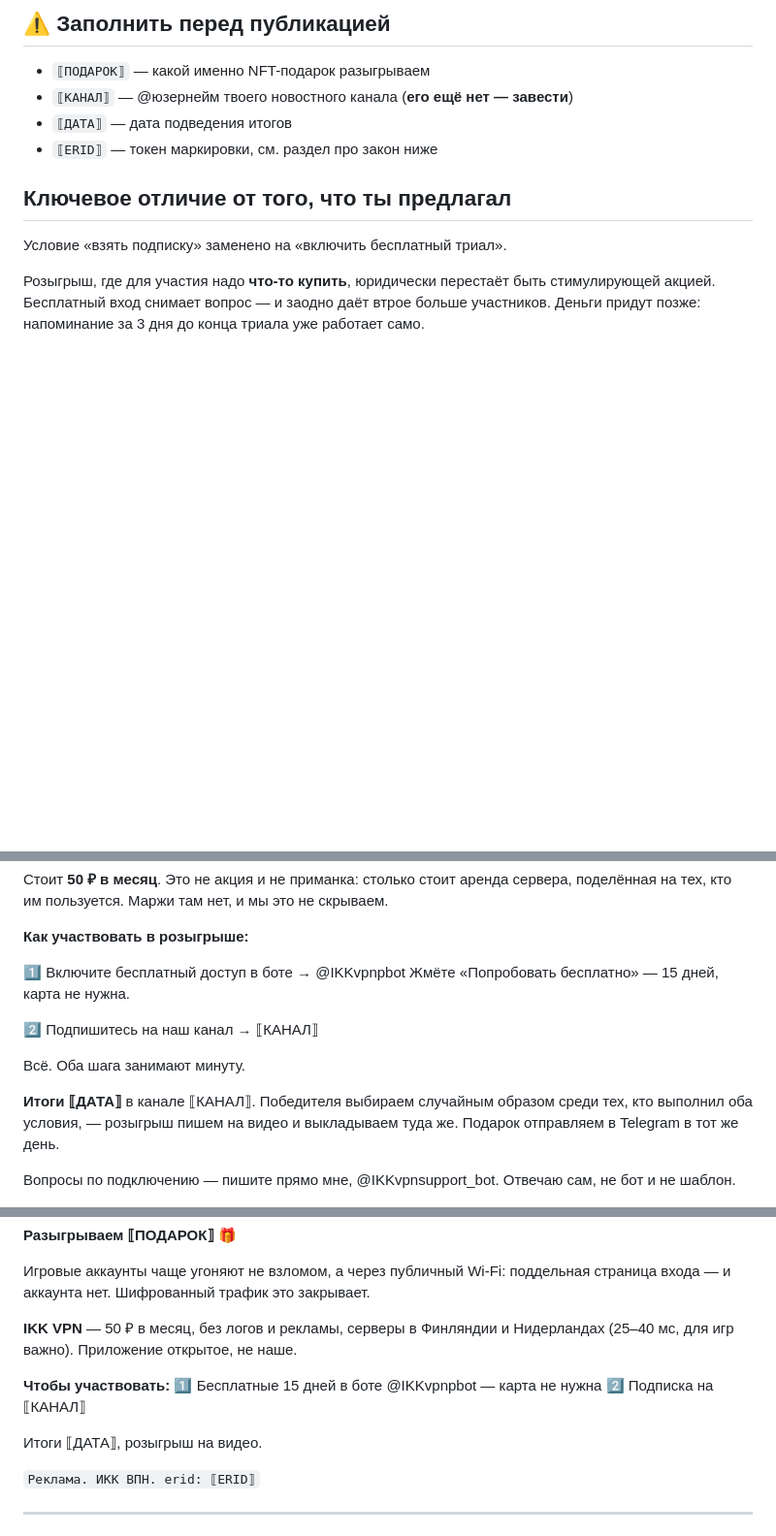
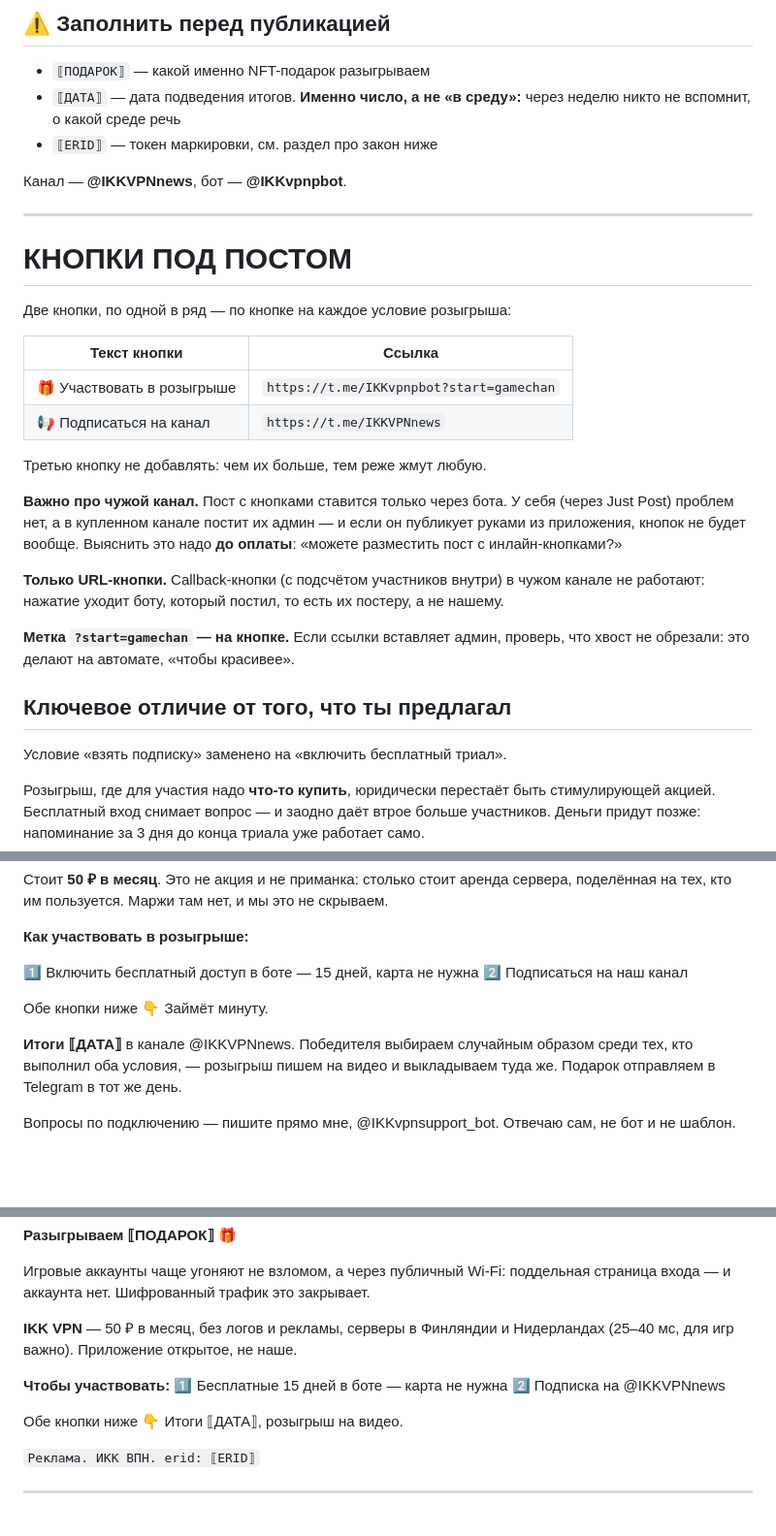
Before and after one commit to Ssss-code-hue/flask-site, a Markdown page: CONTENT_ADPOST.md, 3 parts joined by grey strips. Shown at 97% size. GitHub-like rendering; blank space fills up the shorter version.

Commit message:
Кнопки под рекламным постом и реальный канал @IKKVPNnews
Две URL-кнопки, по одной на каждое условие розыгрыша. Callback-кнопки
в чужом канале не работают: нажатие уходит боту, который постил, то
есть постеру площадки, а не нашему.

Ссылки из блока «как участвовать» убраны — с кнопками они дублируют
друг друга, а большинство читателей всё равно жмёт кнопку не читая.
Текст теперь объясняет условия, кнопки их выполняют.

Отдельно записано, что выяснить до оплаты: постит ли админ через
бота. Если он публикует руками из приложения, кнопок не будет вообще.

Co-Authored-By: Claude <noreply@anthropic.com>

```diff
--- a/CONTENT_ADPOST.md
+++ b/CONTENT_ADPOST.md
@@ -3,9 +3,36 @@
 ## ⚠️ Заполнить перед публикацией
 
 - `⟦ПОДАРОК⟧` — какой именно NFT-подарок разыгрываем
-- `⟦КАНАЛ⟧` — @юзернейм твоего новостного канала (**его ещё нет — завести**)
-- `⟦ДАТА⟧` — дата подведения итогов
+- `⟦ДАТА⟧` — дата подведения итогов. **Именно число, а не «в среду»:**
+  через неделю никто не вспомнит, о какой среде речь
 - `⟦ERID⟧` — токен маркировки, см. раздел про закон ниже
+
+Канал — **@IKKVPNnews**, бот — **@IKKvpnpbot**.
+
+---
+
+# КНОПКИ ПОД ПОСТОМ
+
+Две кнопки, по одной в ряд — по кнопке на каждое условие розыгрыша:
+
+| Текст кнопки | Ссылка |
+|---|---|
+| 🎁 Участвовать в розыгрыше | `https://t.me/IKKvpnpbot?start=gamechan` |
+| 📢 Подписаться на канал | `https://t.me/IKKVPNnews` |
+
+Третью кнопку не добавлять: чем их больше, тем реже жмут любую.
+
+**Важно про чужой канал.** Пост с кнопками ставится только через бота.
+У себя (через Just Post) проблем нет, а в купленном канале постит их админ —
+и если он публикует руками из приложения, кнопок не будет вообще.
+Выяснить это надо **до оплаты**: «можете разместить пост с инлайн-кнопками?»
+
+**Только URL-кнопки.** Callback-кнопки (с подсчётом участников внутри)
+в чужом канале не работают: нажатие уходит боту, который постил, то есть
+их постеру, а не нашему.
+
+**Метка `?start=gamechan` — на кнопке.** Если ссылки вставляет админ,
+проверь, что хвост не обрезали: это делают на автомате, «чтобы красивее».
 
 ## Ключевое отличие от того, что ты предлагал
 
@@ -38,14 +65,12 @@
 
 **Как участвовать в розыгрыше:**
 
-1️⃣ Включите бесплатный доступ в боте → @IKKvpnpbot
-   Жмёте «Попробовать бесплатно» — 15 дней, карта не нужна.
+1️⃣ Включить бесплатный доступ в боте — 15 дней, карта не нужна
+2️⃣ Подписаться на наш канал
 
-2️⃣ Подпишитесь на наш канал → ⟦КАНАЛ⟧
+Обе кнопки ниже 👇 Займёт минуту.
 
-Всё. Оба шага занимают минуту.
-
-**Итоги ⟦ДАТА⟧** в канале ⟦КАНАЛ⟧. Победителя выбираем случайным образом
+**Итоги ⟦ДАТА⟧** в канале @IKKVPNnews. Победителя выбираем случайным образом
 среди тех, кто выполнил оба условия, — розыгрыш пишем на видео и выкладываем
 туда же. Подарок отправляем в Telegram в тот же день.
 
@@ -69,10 +94,10 @@
 и Нидерландах (25–40 мс, для игр важно). Приложение открытое, не наше.
 
 **Чтобы участвовать:**
-1️⃣ Бесплатные 15 дней в боте @IKKvpnpbot — карта не нужна
-2️⃣ Подписка на ⟦КАНАЛ⟧
+1️⃣ Бесплатные 15 дней в боте — карта не нужна
+2️⃣ Подписка на @IKKVPNnews
 
-Итоги ⟦ДАТА⟧, розыгрыш на видео.
+Обе кнопки ниже 👇 Итоги ⟦ДАТА⟧, розыгрыш на видео.
 
 `Реклама. ИКК ВПН. erid: ⟦ERID⟧`
 
```
